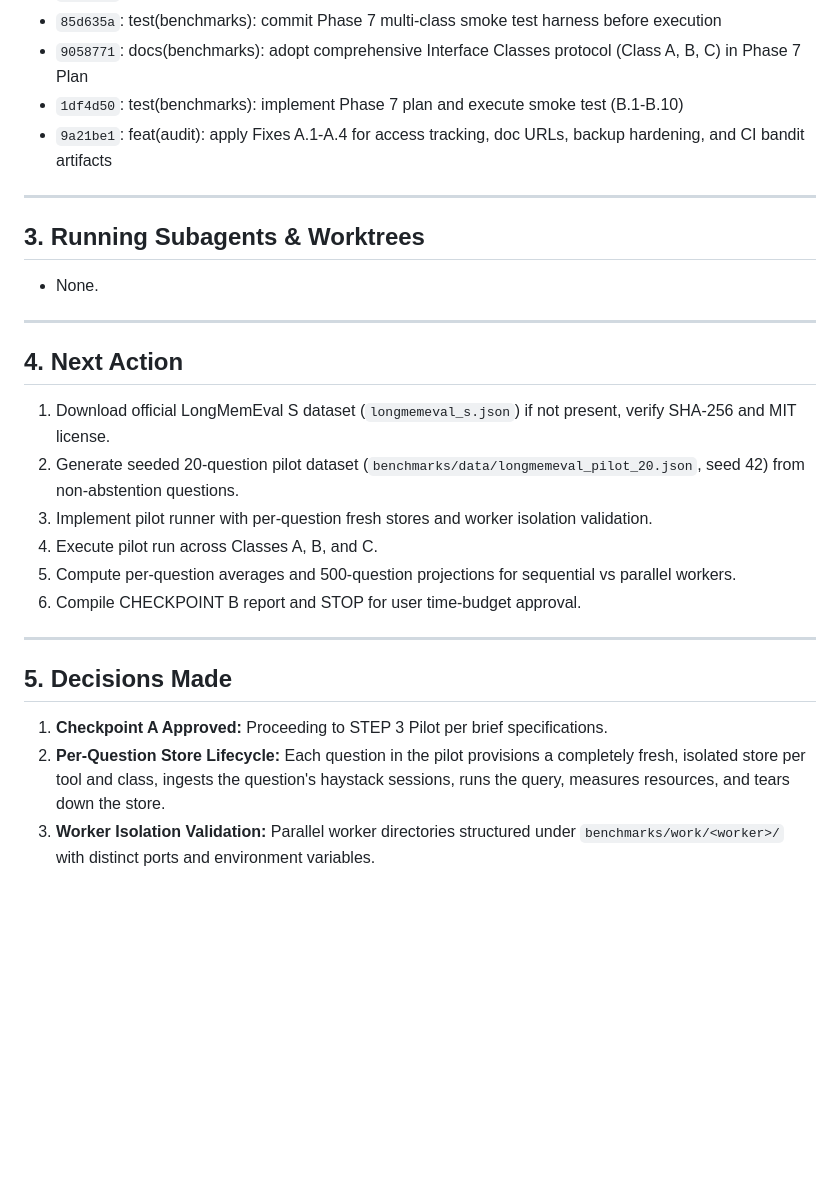
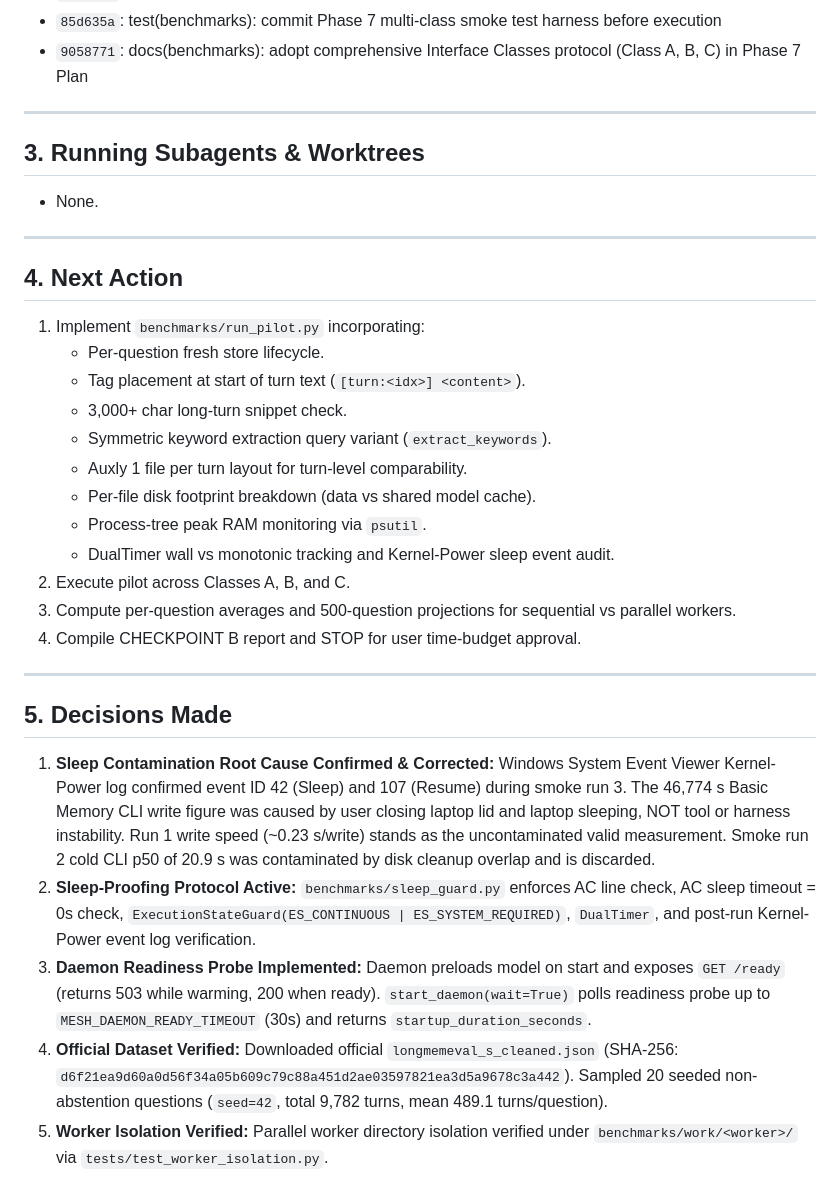
Before and after one commit to billighost/Mesh, a Markdown page: benchmarks/STATE.md, the part around one of its changes. Rendered like a GitHub page; blank space fills up the shorter version.

Commit message:
docs(benchmarks): update STATE.md to v1.5.0 for STEP 3 pilot execution

```diff
--- a/benchmarks/STATE.md
+++ b/benchmarks/STATE.md
@@ -43,8 +48,6 @@
 - `e57f6fe`: fix(benchmarks): use mesh.store.list(quarantined_only=True) for quarantine audit
 - `85d635a`: test(benchmarks): commit Phase 7 multi-class smoke test harness before execution
 - `9058771`: docs(benchmarks): adopt comprehensive Interface Classes protocol (Class A, B, C) in Phase 7 Plan
-- `1df4d50`: test(benchmarks): implement Phase 7 plan and execute smoke test (B.1-B.10)
-- `9a21be1`: feat(audit): apply Fixes A.1-A.4 for access tracking, doc URLs, backup hardening, and CI bandit artifacts
 
 ---
 
@@ -54,16 +57,24 @@
 ---
 
 ## 4. Next Action
-1. Download official LongMemEval S dataset (`longmemeval_s.json`) if not present, verify SHA-256 and MIT license.
-2. Generate seeded 20-question pilot dataset (`benchmarks/data/longmemeval_pilot_20.json`, seed 42) from non-abstention questions.
-3. Implement pilot runner with per-question fresh stores and worker isolation validation.
-4. Execute pilot run across Classes A, B, and C.
-5. Compute per-question averages and 500-question projections for sequential vs parallel workers.
-6. Compile CHECKPOINT B report and STOP for user time-budget approval.
+1. Implement `benchmarks/run_pilot.py` incorporating:
+   - Per-question fresh store lifecycle.
+   - Tag placement at start of turn text (`[turn:<idx>] <content>`).
+   - 3,000+ char long-turn snippet check.
+   - Symmetric keyword extraction query variant (`extract_keywords`).
+   - Auxly 1 file per turn layout for turn-level comparability.
+   - Per-file disk footprint breakdown (data vs shared model cache).
+   - Process-tree peak RAM monitoring via `psutil`.
+   - DualTimer wall vs monotonic tracking and Kernel-Power sleep event audit.
+2. Execute pilot across Classes A, B, and C.
+3. Compute per-question averages and 500-question projections for sequential vs parallel workers.
+4. Compile CHECKPOINT B report and STOP for user time-budget approval.
 
 ---
 
 ## 5. Decisions Made
-1. **Checkpoint A Approved:** Proceeding to STEP 3 Pilot per brief specifications.
-2. **Per-Question Store Lifecycle:** Each question in the pilot provisions a completely fresh, isolated store per tool and class, ingests the question's haystack sessions, runs the query, measures resources, and tears down the store.
-3. **Worker Isolation Validation:** Parallel worker directories structured under `benchmarks/work/<worker>/` with distinct ports and environment variables.
+1. **Sleep Contamination Root Cause Confirmed & Corrected:** Windows System Event Viewer Kernel-Power log confirmed event ID 42 (Sleep) and 107 (Resume) during smoke run 3. The 46,774 s Basic Memory CLI write figure was caused by user closing laptop lid and laptop sleeping, NOT tool or harness instability. Run 1 write speed (~0.23 s/write) stands as the uncontaminated valid measurement. Smoke run 2 cold CLI p50 of 20.9 s was contaminated by disk cleanup overlap and is discarded.
+2. **Sleep-Proofing Protocol Active:** `benchmarks/sleep_guard.py` enforces AC line check, AC sleep timeout = 0s check, `ExecutionStateGuard(ES_CONTINUOUS | ES_SYSTEM_REQUIRED)`, `DualTimer`, and post-run Kernel-Power event log verification.
+3. **Daemon Readiness Probe Implemented:** Daemon preloads model on start and exposes `GET /ready` (returns 503 while warming, 200 when ready). `start_daemon(wait=True)` polls readiness probe up to `MESH_DAEMON_READY_TIMEOUT` (30s) and returns `startup_duration_seconds`.
+4. **Official Dataset Verified:** Downloaded official `longmemeval_s_cleaned.json` (SHA-256: `d6f21ea9d60a0d56f34a05b609c79c88a451d2ae03597821ea3d5a9678c3a442`). Sampled 20 seeded non-abstention questions (`seed=42`, total 9,782 turns, mean 489.1 turns/question).
+5. **Worker Isolation Verified:** Parallel worker directory isolation verified under `benchmarks/work/<worker>/` via `tests/test_worker_isolation.py`.
```
Also changed, not shown: other parts of benchmarks/STATE.md (+15 -10 lines).
